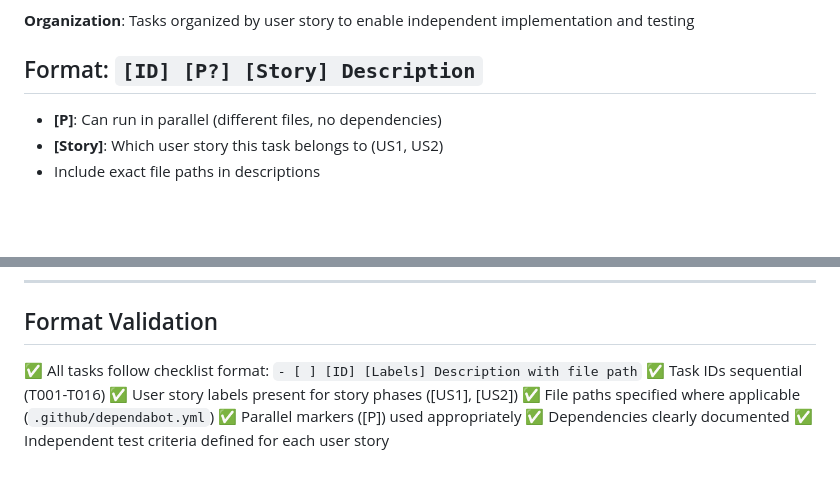
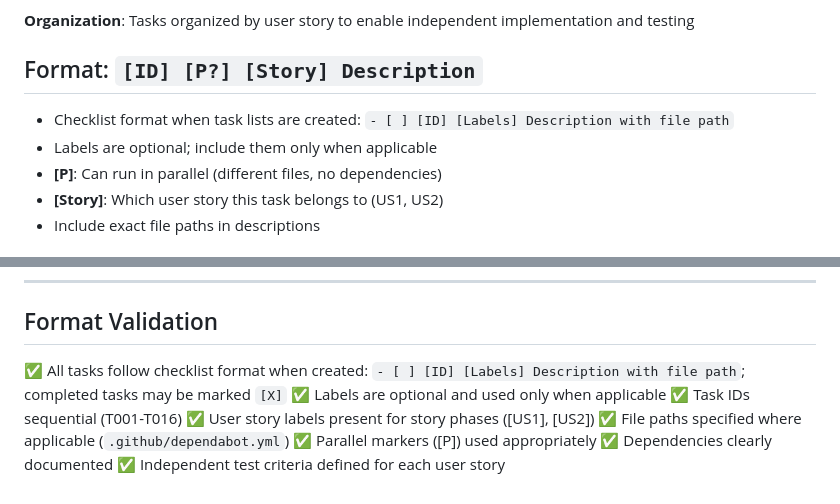
Before and after one commit to yammmt/pomodoro-timer, a Markdown page: specs/007-dependabot-setup/tasks.md, 2 parts joined by grey strips. Rendered like a GitHub page; blank space fills up the shorter version.

Commit message:
docs: fix mismatch between described and actual (`speckit.plan`)
- explain checkbox state
- labels are optional

```diff
--- a/specs/007-dependabot-setup/tasks.md
+++ b/specs/007-dependabot-setup/tasks.md
@@ -13,6 +13,8 @@ description: "Task list for enabling GitHub Dependabot"
 
 ## Format: `[ID] [P?] [Story] Description`
 
+- Checklist format when task lists are created: `- [ ] [ID] [Labels] Description with file path`
+- Labels are optional; include them only when applicable
 - **[P]**: Can run in parallel (different files, no dependencies)
 - **[Story]**: Which user story this task belongs to (US1, US2)
 - Include exact file paths in descriptions
@@ -244,7 +246,8 @@ Complete all phases before shipping if:
 
 ## Format Validation
 
-✅ All tasks follow checklist format: `- [ ] [ID] [Labels] Description with file path`
+✅ All tasks follow checklist format when created: `- [ ] [ID] [Labels] Description with file path`; completed tasks may be marked `[X]`
+✅ Labels are optional and used only when applicable
 ✅ Task IDs sequential (T001-T016)
 ✅ User story labels present for story phases ([US1], [US2])
 ✅ File paths specified where applicable (`.github/dependabot.yml`)
```
